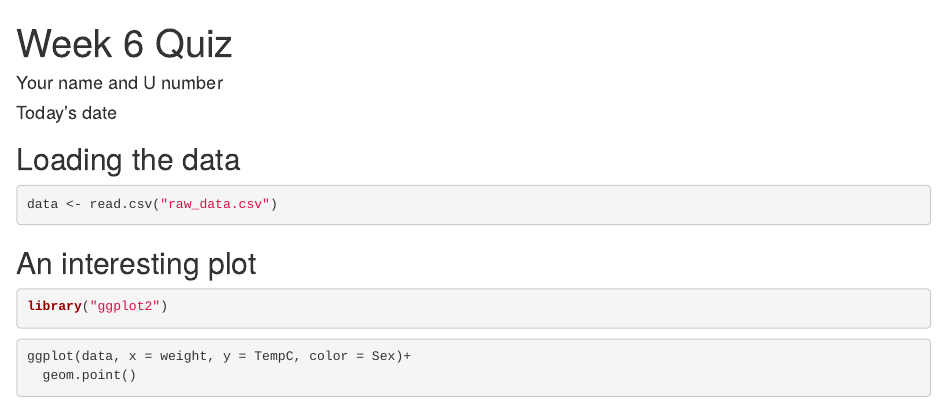
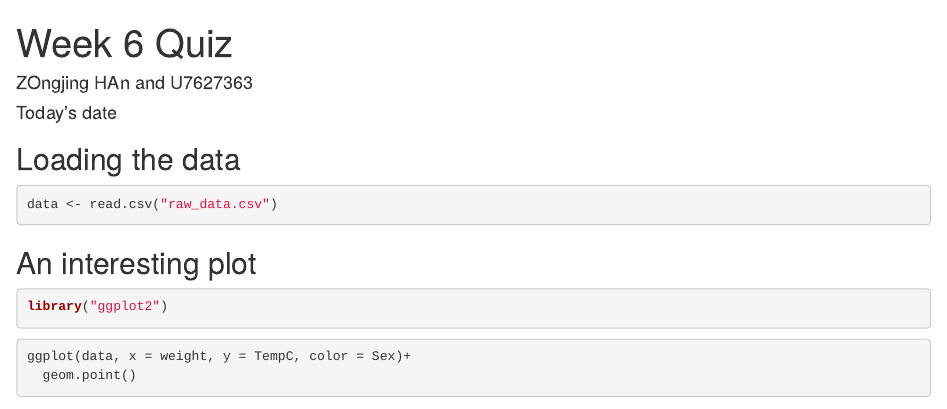
Before and after one commit to Zongjing-Han/DS4B_Week6, an R Markdown document (workshop_solutions.Rmd): the page in a window 1100 px wide, from its top. Rendered offline with R 4.5, knitr and Pandoc, with nearby package versions; some code elsewhere in the file could not run offline.

Commit message:
Update workshop_solutions.Rmd

```diff
--- a/workshop_solutions.Rmd
+++ b/workshop_solutions.Rmd
@@ -1,6 +1,6 @@
 ---
 title: "Week 6 Quiz"
-author: "Your name and U number"
+author: "ZOngjing HAn and U7627363"
 date: "Today's date"
 output:
  html_document:
```
